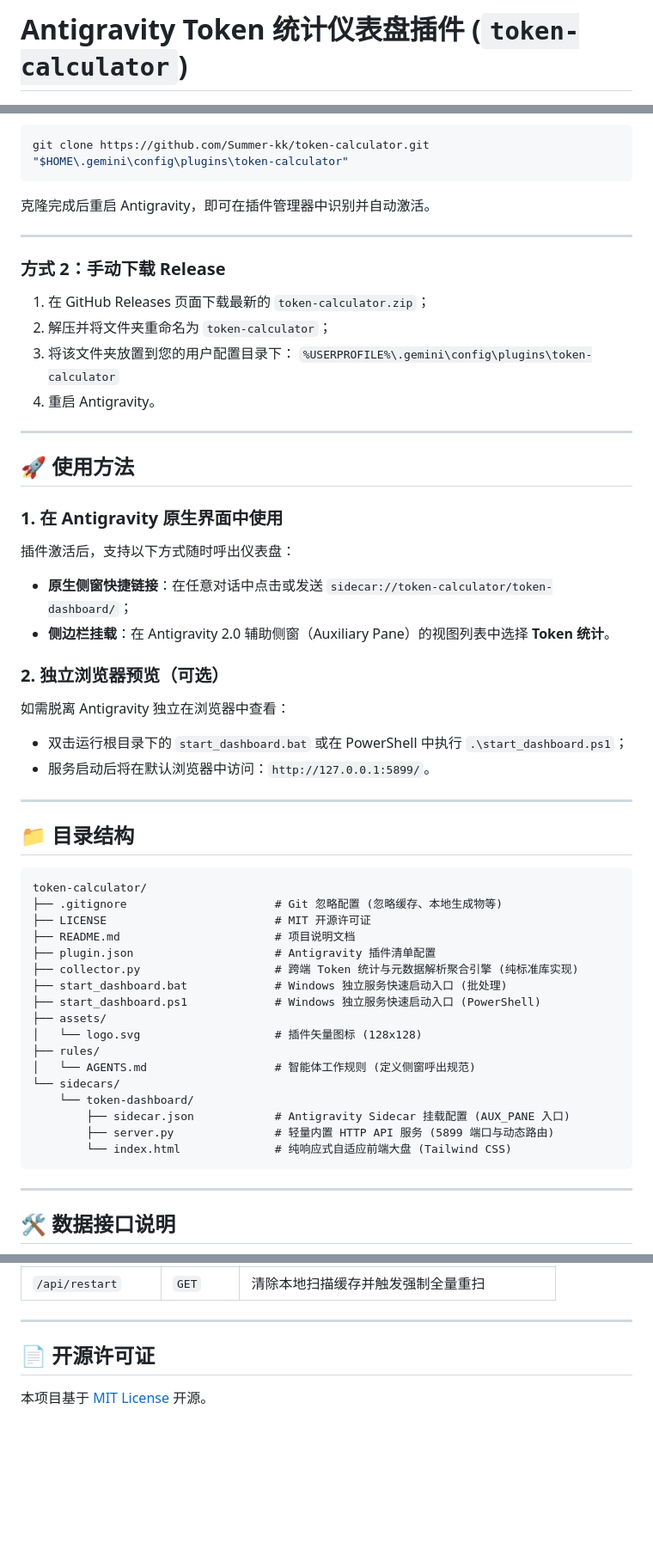
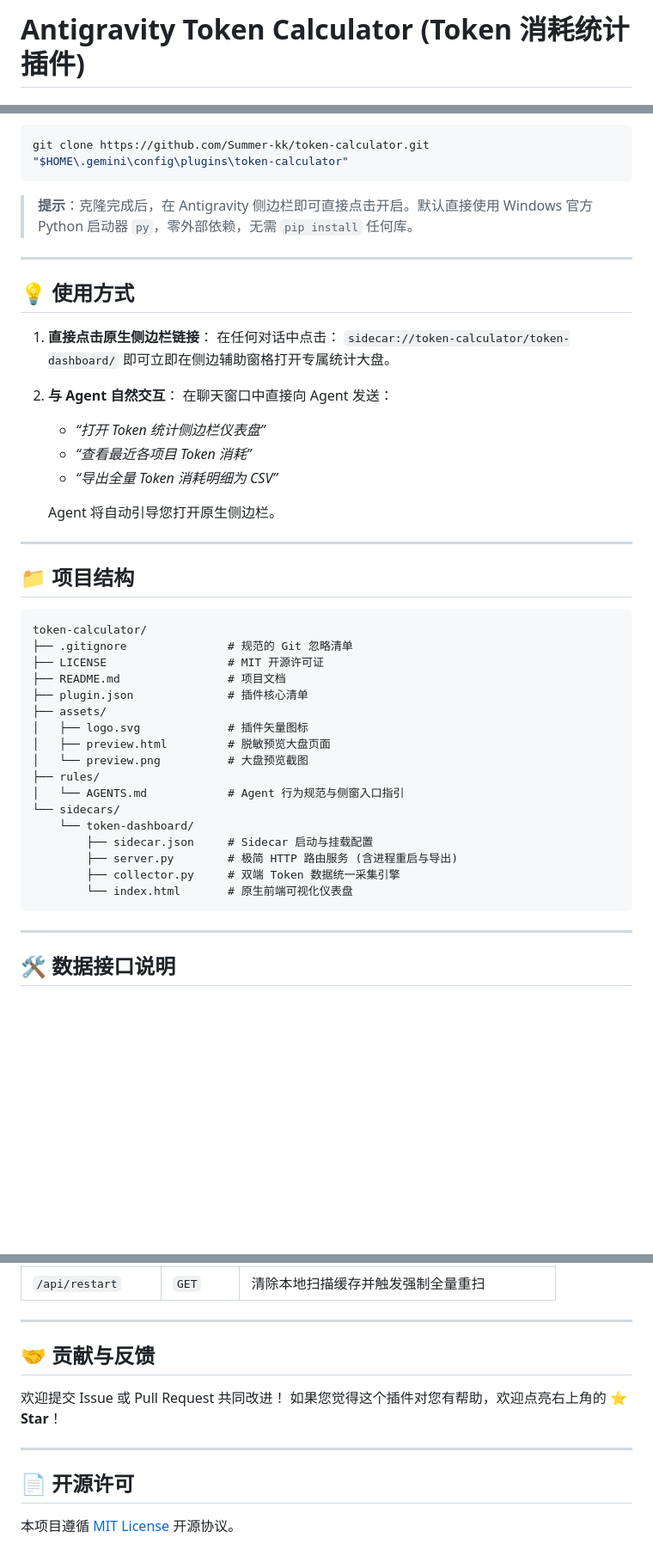
Before and after one commit to Summer-kk/antigravity-token-calculator, a Markdown page: README.md, 3 parts joined by grey strips. Shown at 86% size. GitHub-like rendering; blank space fills up the shorter version.

````diff
--- a/README.md
+++ b/README.md
@@ -1,2 +1,2 @@
-# Antigravity Token 统计仪表盘插件 (`token-calculator`)
+# Antigravity Token Calculator (Token 消耗统计插件)
 
@@ -34,56 +66,47 @@
 git clone https://github.com/Summer-kk/token-calculator.git "$HOME\.gemini\config\plugins\token-calculator"
 ```
 
-克隆完成后重启 Antigravity，即可在插件管理器中识别并自动激活。
+> **提示**：克隆完成后，在 Antigravity 侧边栏即可直接点击开启。默认直接使用 Windows 官方 Python 启动器 `py`，零外部依赖，无需 `pip install` 任何库。
 
 ---
 
-### 方式 2：手动下载 Release
+## 💡 使用方式
 
-1. 在 GitHub Releases 页面下载最新的 `token-calculator.zip`；
-2. 解压并将文件夹重命名为 `token-calculator`；
-3. 将该文件夹放置到您的用户配置目录下：
-   `%USERPROFILE%\.gemini\config\plugins\token-calculator`
-4. 重启 Antigravity。
+1. **直接点击原生侧边栏链接**：
+   在任何对话中点击：
+   `sidecar://token-calculator/token-dashboard/`
+   即可立即在侧边辅助窗格打开专属统计大盘。
+
+2. **与 Agent 自然交互**：
+   在聊天窗口中直接向 Agent 发送：
+   - *“打开 Token 统计侧边栏仪表盘”*
+   - *“查看最近各项目 Token 消耗”*
+   - *“导出全量 Token 消耗明细为 CSV”*
+
+   Agent 将自动引导您打开原生侧边栏。
 
 ---
 
-## 🚀 使用方法
-
-### 1. 在 Antigravity 原生界面中使用
-
-插件激活后，支持以下方式随时呼出仪表盘：
-- **原生侧窗快捷链接**：在任意对话中点击或发送 `sidecar://token-calculator/token-dashboard/`；
-- **侧边栏挂载**：在 Antigravity 2.0 辅助侧窗（Auxiliary Pane）的视图列表中选择 **Token 统计**。
-
-### 2. 独立浏览器预览（可选）
-
-如需脱离 Antigravity 独立在浏览器中查看：
-- 双击运行根目录下的 `start_dashboard.bat` 或在 PowerShell 中执行 `.\start_dashboard.ps1`；
-- 服务启动后将在默认浏览器中访问：`http://127.0.0.1:5899/`。
-
----
-
-## 📁 目录结构
+## 📁 项目结构
 
 ```text
 token-calculator/
-├── .gitignore                      # Git 忽略配置 (忽略缓存、本地生成物等)
-├── LICENSE                         # MIT 开源许可证
-├── README.md                       # 项目说明文档
-├── plugin.json                     # Antigravity 插件清单配置
-├── collector.py                    # 跨端 Token 统计与元数据解析聚合引擎 (纯标准库实现)
-├── start_dashboard.bat             # Windows 独立服务快速启动入口 (批处理)
-├── start_dashboard.ps1             # Windows 独立服务快速启动入口 (PowerShell)
+├── .gitignore               # 规范的 Git 忽略清单
+├── LICENSE                  # MIT 开源许可证
+├── README.md                # 项目文档
+├── plugin.json              # 插件核心清单
 ├── assets/
-│   └── logo.svg                    # 插件矢量图标 (128x128)
+│   ├── logo.svg             # 插件矢量图标
+│   ├── preview.html         # 脱敏预览大盘页面
+│   └── preview.png          # 大盘预览截图
 ├── rules/
-│   └── AGENTS.md                   # 智能体工作规则 (定义侧窗呼出规范)
+│   └── AGENTS.md            # Agent 行为规范与侧窗入口指引
 └── sidecars/
     └── token-dashboard/
-        ├── sidecar.json            # Antigravity Sidecar 挂载配置 (AUX_PANE 入口)
-        ├── server.py               # 轻量内置 HTTP API 服务 (5899 端口与动态路由)
-        └── index.html              # 纯响应式自适应前端大盘 (Tailwind CSS)
+        ├── sidecar.json     # Sidecar 启动与挂载配置
+        ├── server.py        # 极简 HTTP 路由服务 (含进程重启与导出)
+        ├── collector.py     # 双端 Token 数据统一采集引擎
+        └── index.html       # 原生前端可视化仪表盘
 ```
 
 ---
@@ -102,6 +125,13 @@ token-calculator/
 
 ---
 
-## 📄 开源许可证
+## 🤝 贡献与反馈
 
-本项目基于 [MIT License](LICENSE) 开源。
+欢迎提交 Issue 或 Pull Request 共同改进！
+如果您觉得这个插件对您有帮助，欢迎点亮右上角的 ⭐️ **Star**！
+
+---
+
+## 📄 开源许可
+
+本项目遵循 [MIT License](LICENSE) 开源协议。
````
Also changed, not shown: other parts of README.md (+50 -18 lines), rules/AGENTS.md (+3 -3 lines), assets/preview.png (added), 8 other files.
